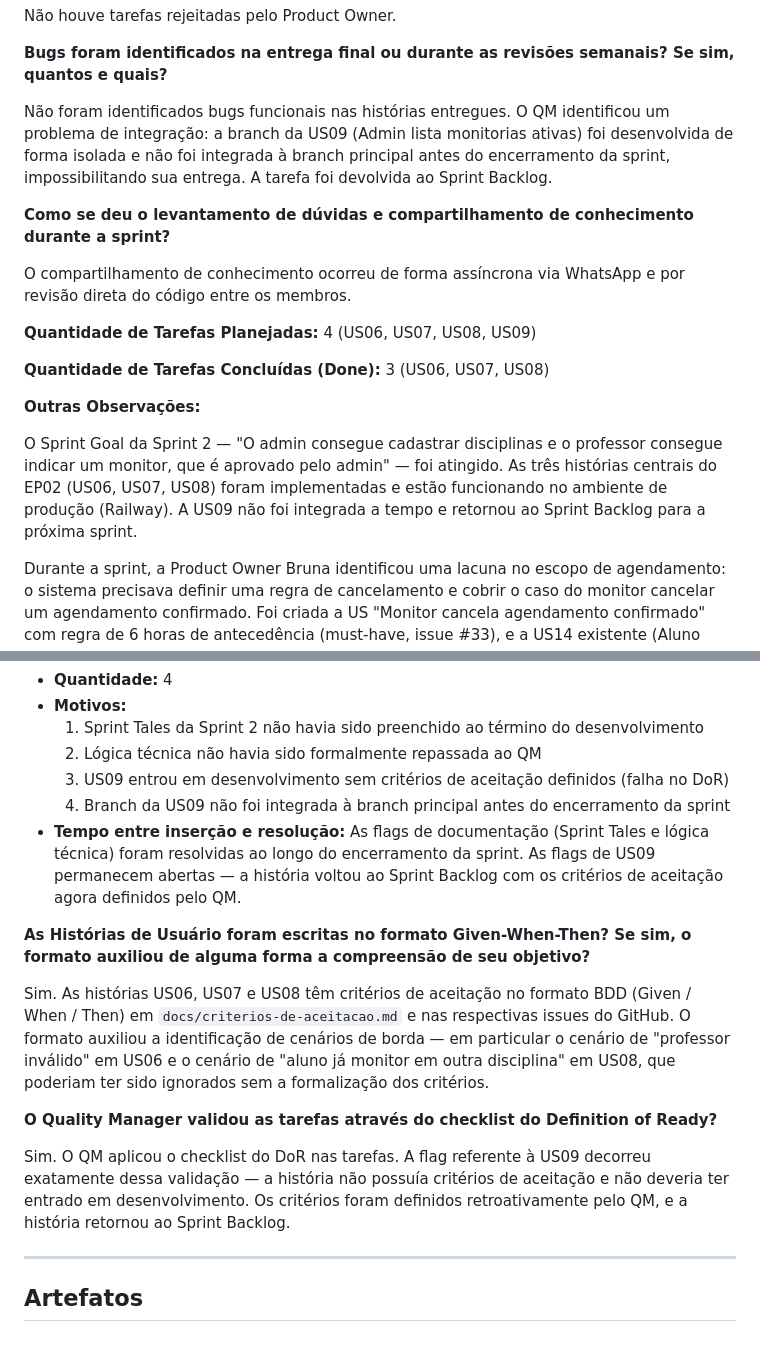
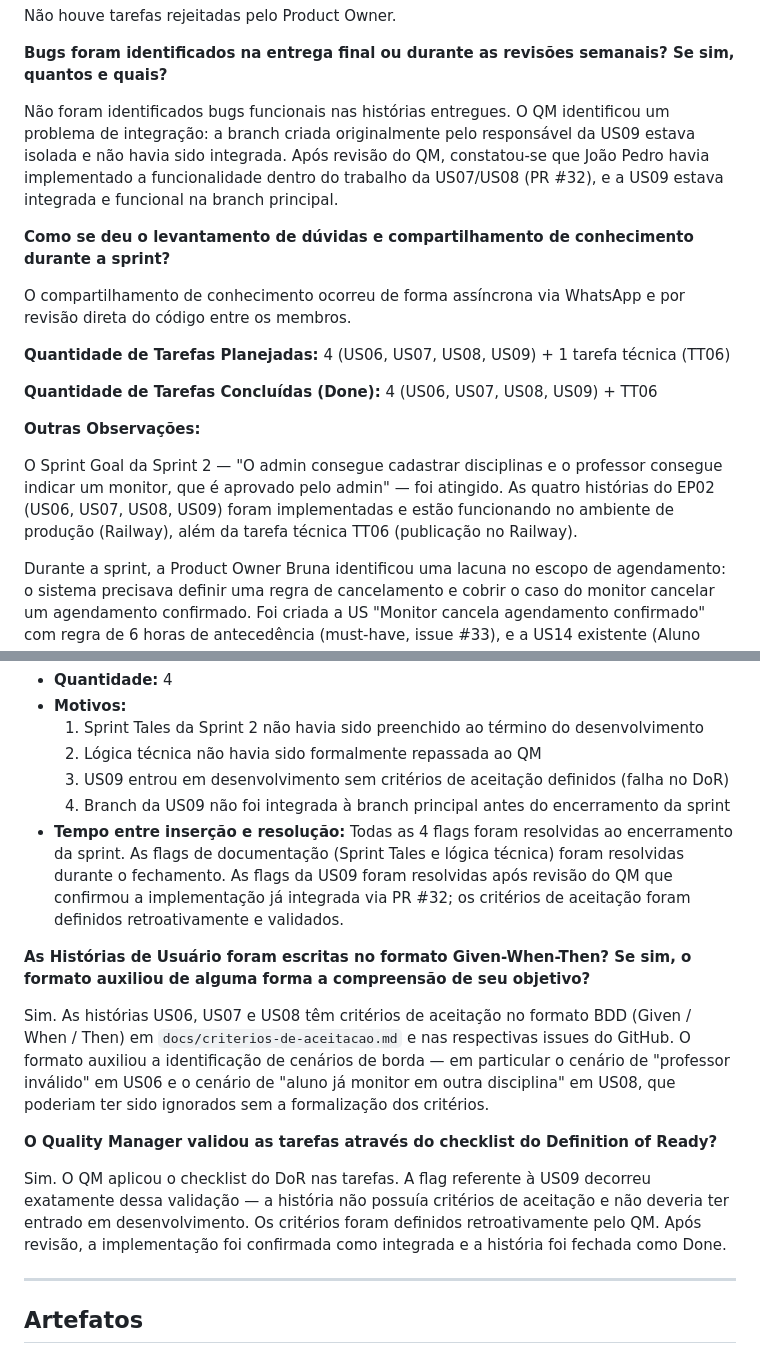
Before and after one commit to WillianPessoa/monitoria-app, a Markdown page: docs/entrega-sprint-2.md, 2 parts joined by grey strips. GitHub-like rendering.

Commit message:
docs(sprint-2): corrige referencias incorretas a US09 no relatorio parcial

```diff
--- a/docs/entrega-sprint-2.md
+++ b/docs/entrega-sprint-2.md
@@ -32,19 +32,19 @@ Não houve tarefas rejeitadas pelo Product Owner.
 
 **Bugs foram identificados na entrega final ou durante as revisões semanais? Se sim, quantos e quais?**
 
-Não foram identificados bugs funcionais nas histórias entregues. O QM identificou um problema de integração: a branch da US09 (Admin lista monitorias ativas) foi desenvolvida de forma isolada e não foi integrada à branch principal antes do encerramento da sprint, impossibilitando sua entrega. A tarefa foi devolvida ao Sprint Backlog.
+Não foram identificados bugs funcionais nas histórias entregues. O QM identificou um problema de integração: a branch criada originalmente pelo responsável da US09 estava isolada e não havia sido integrada. Após revisão do QM, constatou-se que João Pedro havia implementado a funcionalidade dentro do trabalho da US07/US08 (PR #32), e a US09 estava integrada e funcional na branch principal.
 
 **Como se deu o levantamento de dúvidas e compartilhamento de conhecimento durante a sprint?**
 
 O compartilhamento de conhecimento ocorreu de forma assíncrona via WhatsApp e por revisão direta do código entre os membros.
 
-**Quantidade de Tarefas Planejadas:** 4 (US06, US07, US08, US09)
+**Quantidade de Tarefas Planejadas:** 4 (US06, US07, US08, US09) + 1 tarefa técnica (TT06)
 
-**Quantidade de Tarefas Concluídas (Done):** 3 (US06, US07, US08)
+**Quantidade de Tarefas Concluídas (Done):** 4 (US06, US07, US08, US09) + TT06
 
 **Outras Observações:**
 
-O Sprint Goal da Sprint 2 — "O admin consegue cadastrar disciplinas e o professor consegue indicar um monitor, que é aprovado pelo admin" — foi atingido. As três histórias centrais do EP02 (US06, US07, US08) foram implementadas e estão funcionando no ambiente de produção (Railway). A US09 não foi integrada a tempo e retornou ao Sprint Backlog para a próxima sprint.
+O Sprint Goal da Sprint 2 — "O admin consegue cadastrar disciplinas e o professor consegue indicar um monitor, que é aprovado pelo admin" — foi atingido. As quatro histórias do EP02 (US06, US07, US08, US09) foram implementadas e estão funcionando no ambiente de produção (Railway), além da tarefa técnica TT06 (publicação no Railway).
 
 Durante a sprint, a Product Owner Bruna identificou uma lacuna no escopo de agendamento: o sistema precisava definir uma regra de cancelamento e cobrir o caso do monitor cancelar um agendamento confirmado. Foi criada a US "Monitor cancela agendamento confirmado" com regra de 6 horas de antecedência (must-have, issue #33), e a US14 existente (Aluno cancela agendamento) foi atualizada com a mesma regra.
 
@@ -62,7 +62,7 @@ Sim. Foram inseridas 4 flags.
   2. Lógica técnica não havia sido formalmente repassada ao QM
   3. US09 entrou em desenvolvimento sem critérios de aceitação definidos (falha no DoR)
   4. Branch da US09 não foi integrada à branch principal antes do encerramento da sprint
-- **Tempo entre inserção e resolução:** As flags de documentação (Sprint Tales e lógica técnica) foram resolvidas ao longo do encerramento da sprint. As flags de US09 permanecem abertas — a história voltou ao Sprint Backlog com os critérios de aceitação agora definidos pelo QM.
+- **Tempo entre inserção e resolução:** Todas as 4 flags foram resolvidas ao encerramento da sprint. As flags de documentação (Sprint Tales e lógica técnica) foram resolvidas durante o fechamento. As flags da US09 foram resolvidas após revisão do QM que confirmou a implementação já integrada via PR #32; os critérios de aceitação foram definidos retroativamente e validados.
 
 **As Histórias de Usuário foram escritas no formato Given-When-Then? Se sim, o formato auxiliou de alguma forma a compreensão de seu objetivo?**
 
@@ -70,7 +70,7 @@ Sim. As histórias US06, US07 e US08 têm critérios de aceitação no formato B
 
 **O Quality Manager validou as tarefas através do checklist do Definition of Ready?**
 
-Sim. O QM aplicou o checklist do DoR nas tarefas. A flag referente à US09 decorreu exatamente dessa validação — a história não possuía critérios de aceitação e não deveria ter entrado em desenvolvimento. Os critérios foram definidos retroativamente pelo QM, e a história retornou ao Sprint Backlog.
+Sim. O QM aplicou o checklist do DoR nas tarefas. A flag referente à US09 decorreu exatamente dessa validação — a história não possuía critérios de aceitação e não deveria ter entrado em desenvolvimento. Os critérios foram definidos retroativamente pelo QM. Após revisão, a implementação foi confirmada como integrada e a história foi fechada como Done.
 
 ---
 
```
